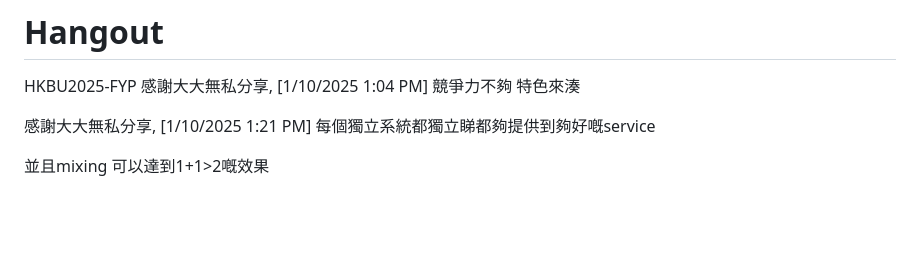
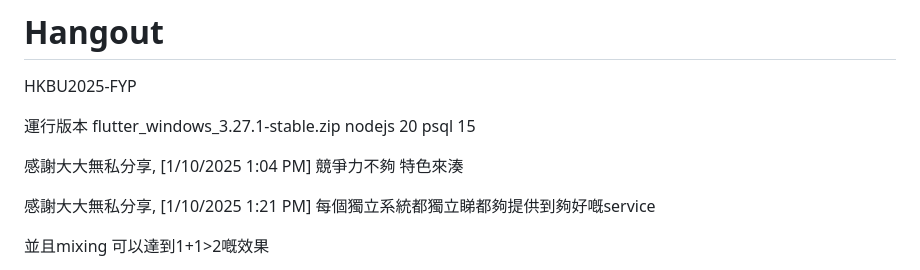
Before and after one commit to keikoko123/Hangout, a Markdown page: README.md, the part around the change. Drawn GitHub-style; blank space fills up the shorter version.

```diff
--- a/README.md
+++ b/README.md
@@ -1,5 +1,13 @@
 # Hangout
  HKBU2025-FYP
+
+運行版本
+flutter_windows_3.27.1-stable.zip
+nodejs 20
+psql 15
+
+
+
 感謝大大無私分享, [1/10/2025 1:04 PM]
 競爭力不夠 特色來湊
 
```
